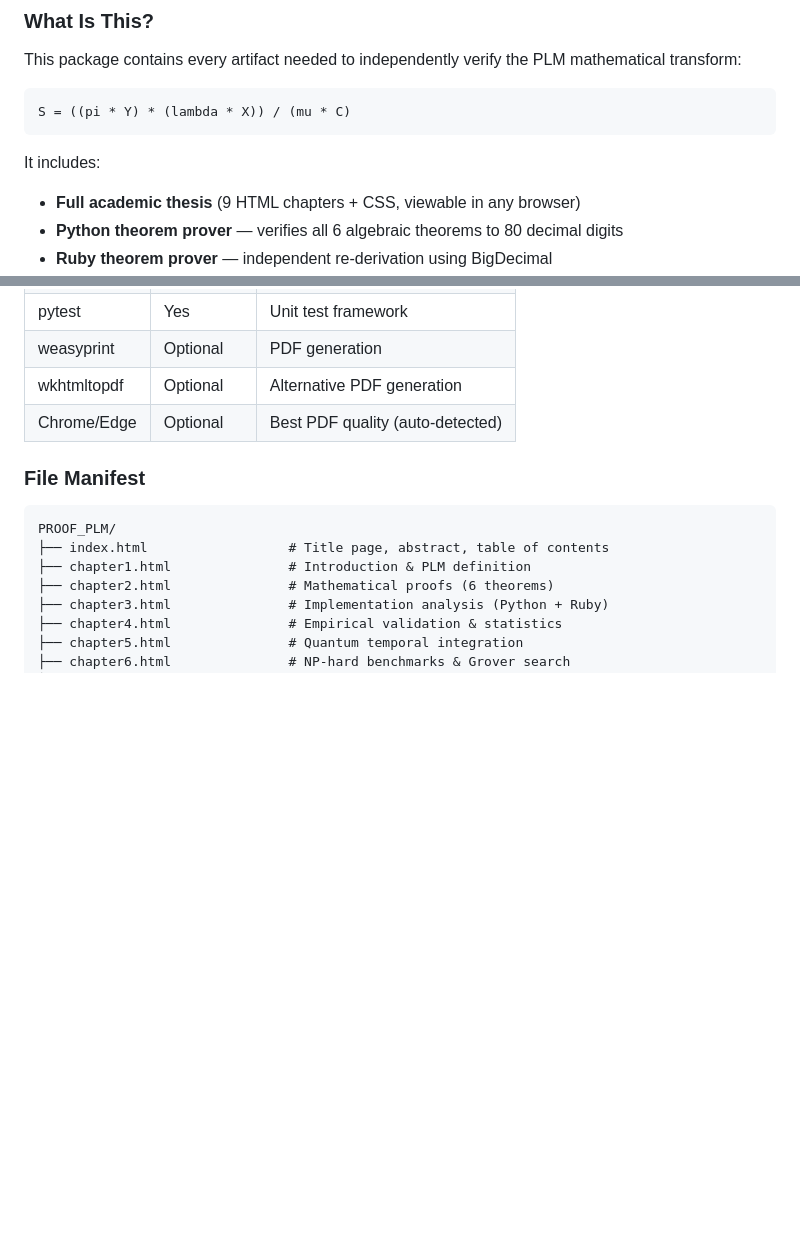
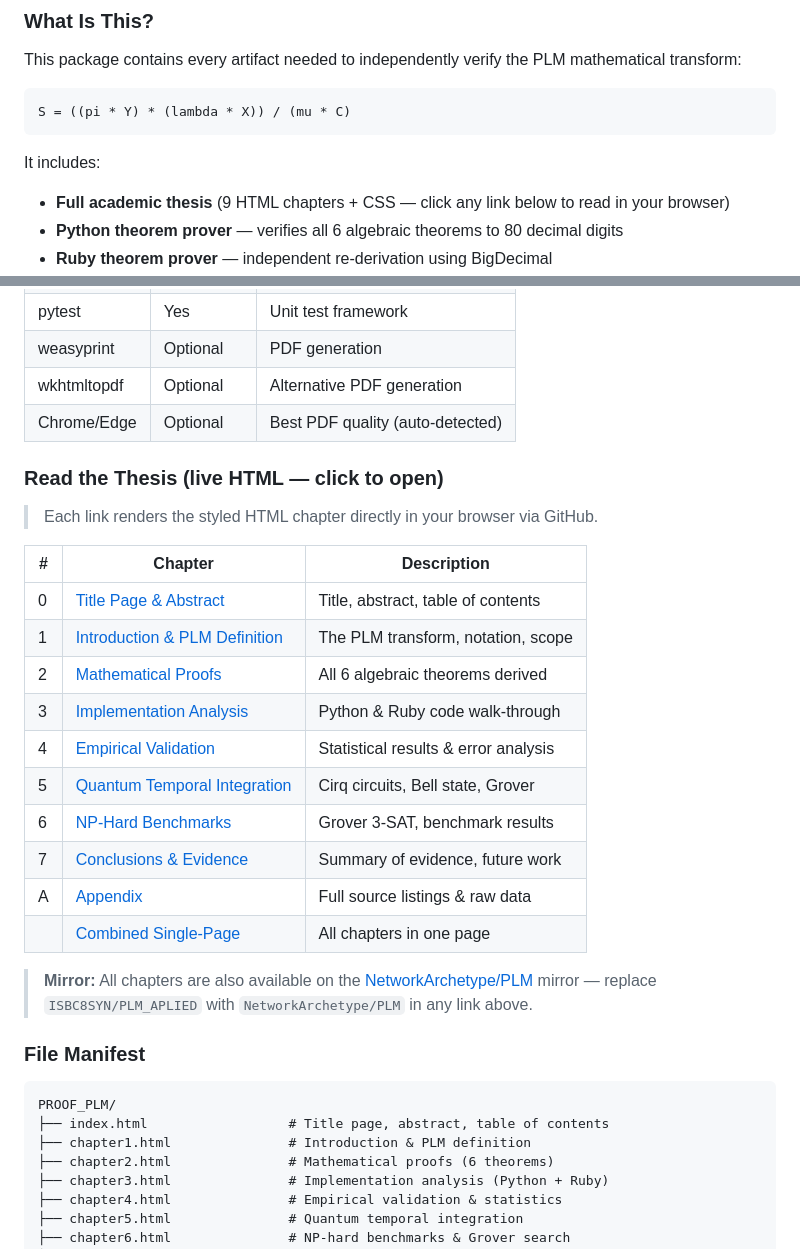
Before and after one commit to NetworkArchetype/PLM, a Markdown page: PROOF_PLM/README.md, 2 parts joined by grey strips. Rendered like a GitHub page; blank space fills up the shorter version.

```diff
--- a/PROOF_PLM/README.md
+++ b/PROOF_PLM/README.md
@@ -10,7 +10,7 @@ PLM mathematical transform:
 
 It includes:
 
-- **Full academic thesis** (9 HTML chapters + CSS, viewable in any browser)
+- **Full academic thesis** (9 HTML chapters + CSS — click any link below to read in your browser)
 - **Python theorem prover** — verifies all 6 algebraic theorems to 80 decimal digits
 - **Ruby theorem prover** — independent re-derivation using BigDecimal
 - **Cirq quantum verification runner** — H-Rz(theta)-H circuit physics, Bell state, Grover 3-SAT, full pipeline
@@ -70,6 +70,25 @@ python PROOF_PLM/run_all_tests.py --skip-ruby --skip-cirq
 | weasyprint   | Optional  | PDF generation                   |
 | wkhtmltopdf  | Optional  | Alternative PDF generation       |
 | Chrome/Edge  | Optional  | Best PDF quality (auto-detected) |
+
+### Read the Thesis (live HTML — click to open)
+
+> Each link renders the styled HTML chapter directly in your browser via GitHub.
+
+| #  | Chapter | Description |
+|----|---------|-------------|
+| 0  | [Title Page & Abstract](https://htmlpreview.github.io/?https://github.com/ISBC8SYN/PLM_APLIED/blob/master/PROOF_PLM/index.html) | Title, abstract, table of contents |
+| 1  | [Introduction & PLM Definition](https://htmlpreview.github.io/?https://github.com/ISBC8SYN/PLM_APLIED/blob/master/PROOF_PLM/chapter1.html) | The PLM transform, notation, scope |
+| 2  | [Mathematical Proofs](https://htmlpreview.github.io/?https://github.com/ISBC8SYN/PLM_APLIED/blob/master/PROOF_PLM/chapter2.html) | All 6 algebraic theorems derived |
+| 3  | [Implementation Analysis](https://htmlpreview.github.io/?https://github.com/ISBC8SYN/PLM_APLIED/blob/master/PROOF_PLM/chapter3.html) | Python & Ruby code walk-through |
+| 4  | [Empirical Validation](https://htmlpreview.github.io/?https://github.com/ISBC8SYN/PLM_APLIED/blob/master/PROOF_PLM/chapter4.html) | Statistical results & error analysis |
+| 5  | [Quantum Temporal Integration](https://htmlpreview.github.io/?https://github.com/ISBC8SYN/PLM_APLIED/blob/master/PROOF_PLM/chapter5.html) | Cirq circuits, Bell state, Grover |
+| 6  | [NP-Hard Benchmarks](https://htmlpreview.github.io/?https://github.com/ISBC8SYN/PLM_APLIED/blob/master/PROOF_PLM/chapter6.html) | Grover 3-SAT, benchmark results |
+| 7  | [Conclusions & Evidence](https://htmlpreview.github.io/?https://github.com/ISBC8SYN/PLM_APLIED/blob/master/PROOF_PLM/chapter7.html) | Summary of evidence, future work |
+| A  | [Appendix](https://htmlpreview.github.io/?https://github.com/ISBC8SYN/PLM_APLIED/blob/master/PROOF_PLM/appendix.html) | Full source listings & raw data |
+|    | [Combined Single-Page](https://htmlpreview.github.io/?https://github.com/ISBC8SYN/PLM_APLIED/blob/master/PROOF_PLM/combined_thesis.html) | All chapters in one page |
+
+> **Mirror:** All chapters are also available on the [NetworkArchetype/PLM](https://github.com/NetworkArchetype/PLM) mirror — replace `ISBC8SYN/PLM_APLIED` with `NetworkArchetype/PLM` in any link above.
 
 ### File Manifest
 
```
Also changed, not shown: README.md (+20 -0 lines).
